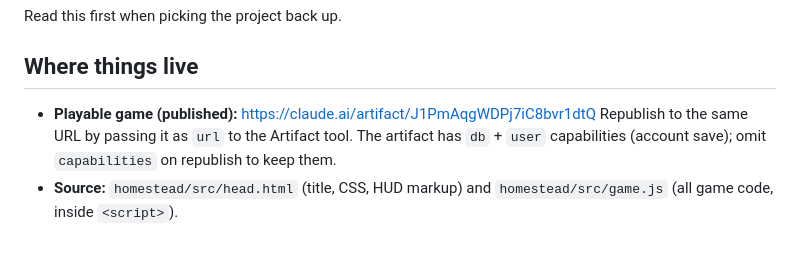
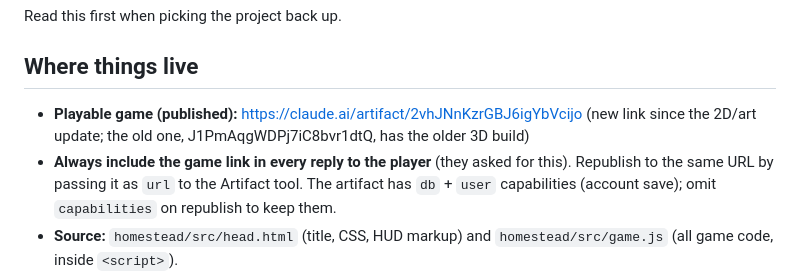
Before and after one commit to winatjana-maker/Test, a Markdown page: homestead/NOTES.md, the part around the change. Rendered like a GitHub page; blank space fills up the shorter version.

Commit message:
Notes: new game link
Co-Authored-By: Claude Opus 5.5 <noreply@anthropic.com>
Claude-Session: https://claude.ai/code/session_01NPp2ChrnY24ytEjp6U9Mzu

```diff
--- a/homestead/NOTES.md
+++ b/homestead/NOTES.md
@@ -4,7 +4,8 @@ Read this first when picking the project back up.
 
 ## Where things live
 
-- **Playable game (published):** https://claude.ai/artifact/J1PmAqgWDPj7iC8bvr1dtQ
+- **Playable game (published):** https://claude.ai/artifact/2vhJNnKzrGBJ6igYbVcijo (new link since the 2D/art update; the old one, J1PmAqgWDPj7iC8bvr1dtQ, has the older 3D build)
+- **Always include the game link in every reply to the player** (they asked for this).
   Republish to the same URL by passing it as `url` to the Artifact tool.
   The artifact has `db` + `user` capabilities (account save); omit `capabilities` on republish to keep them.
 - **Source:** `homestead/src/head.html` (title, CSS, HUD markup) and `homestead/src/game.js` (all game code, inside `<script>`).
```
